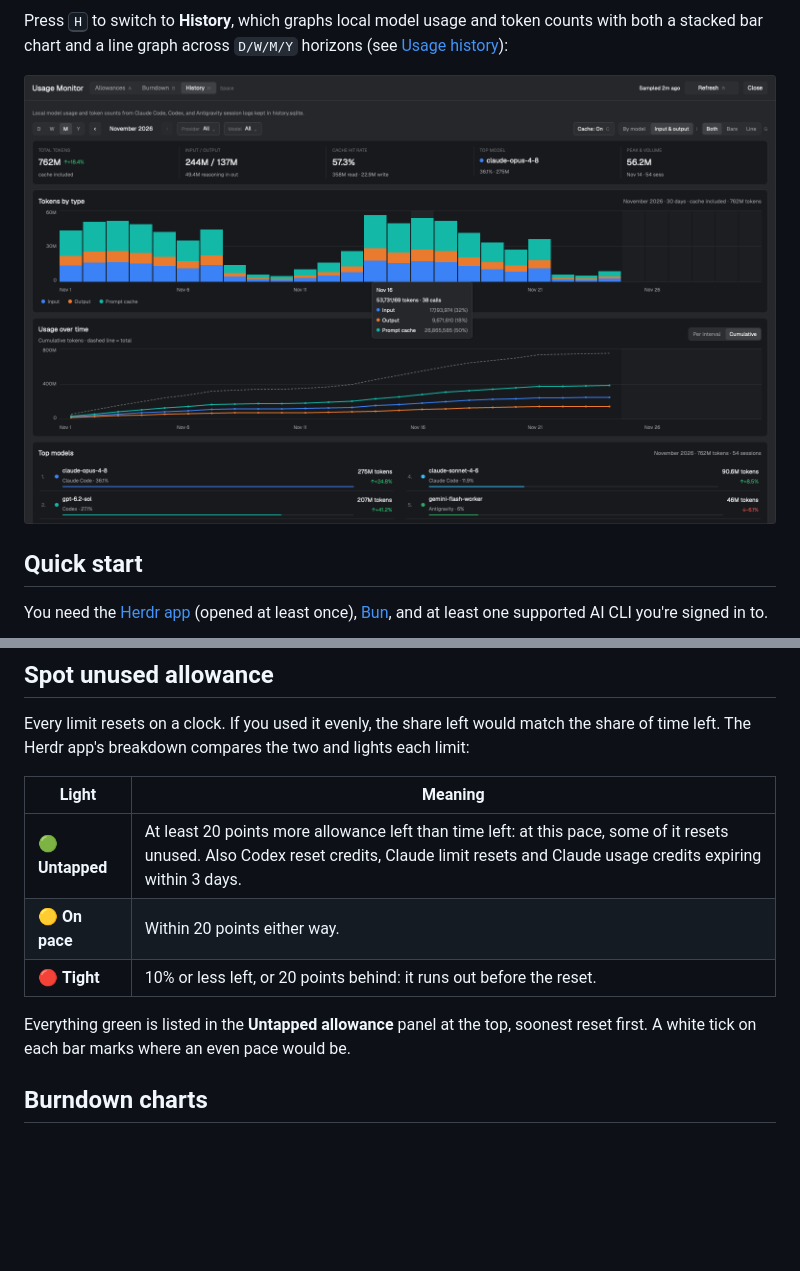
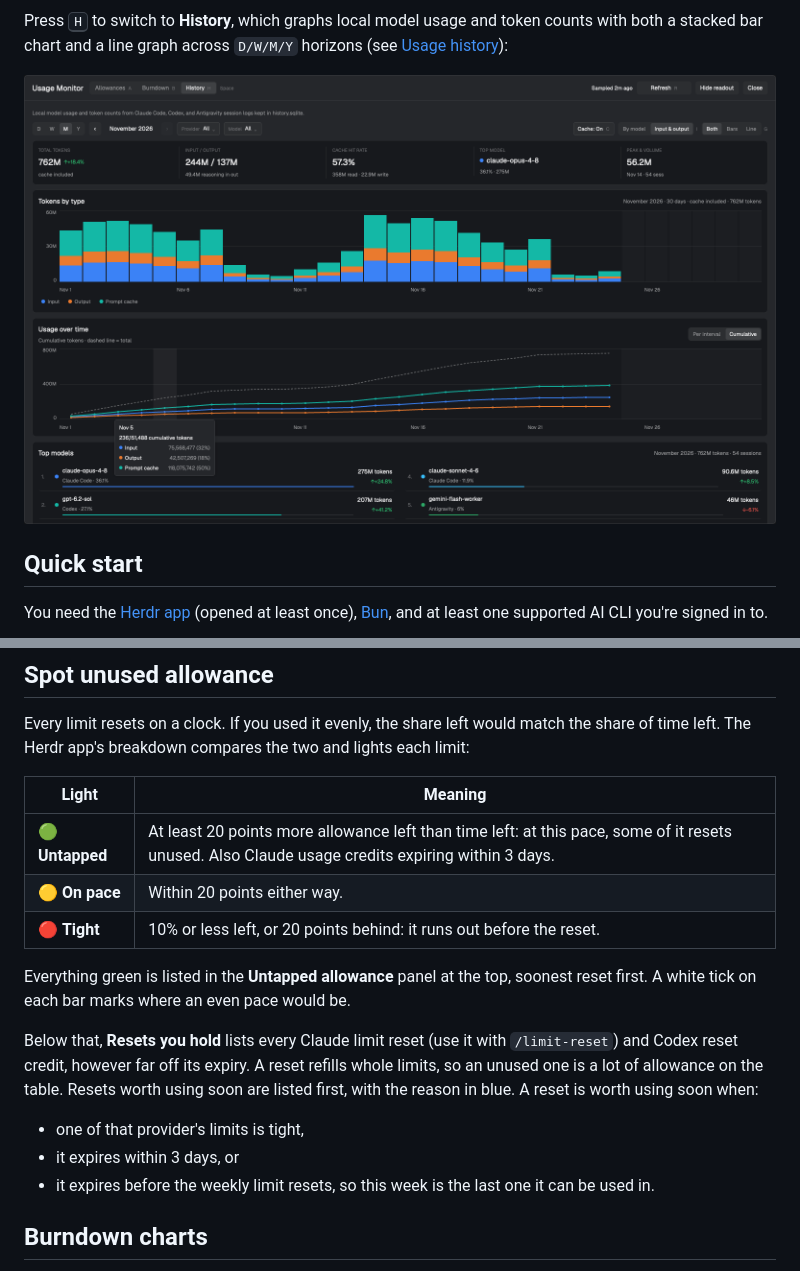
Before and after one commit to EMRahman/herdr-usage-monitor, a Markdown page: README.md, 2 parts joined by grey strips. Drawn GitHub-style; pictures changed too: docs/herdr-app-historical.png; blank space fills up the shorter version.

```diff
--- a/README.md
+++ b/README.md
@@ -54,11 +54,17 @@ Every limit resets on a clock. If you used it evenly, the share left would match
 
 | Light | Meaning |
 |---|---|
-| 🟢 **Untapped** | At least 20 points more allowance left than time left: at this pace, some of it resets unused. Also Codex reset credits, Claude limit resets and Claude usage credits expiring within 3 days. |
+| 🟢 **Untapped** | At least 20 points more allowance left than time left: at this pace, some of it resets unused. Also Claude usage credits expiring within 3 days. |
 | 🟡 **On pace** | Within 20 points either way. |
 | 🔴 **Tight** | 10% or less left, or 20 points behind: it runs out before the reset. |
 
 Everything green is listed in the **Untapped allowance** panel at the top, soonest reset first. A white tick on each bar marks where an even pace would be.
+
+Below that, **Resets you hold** lists every Claude limit reset (use it with `/limit-reset`) and Codex reset credit, however far off its expiry. A reset refills whole limits, so an unused one is a lot of allowance on the table. Resets worth using soon are listed first, with the reason in blue. A reset is worth using soon when:
+
+- one of that provider's limits is tight,
+- it expires within 3 days, or
+- it expires before the weekly limit resets, so this week is the last one it can be used in.
 
 ## Burndown charts
 
```
Also changed, not shown: other parts of README.md (+2 -2 lines), docs/herdr-app-allowances.png, docs/herdr-app-burndown.png, docs/herdr-app-sidebar.png, herdr-app/preview.png, 10 other files.
